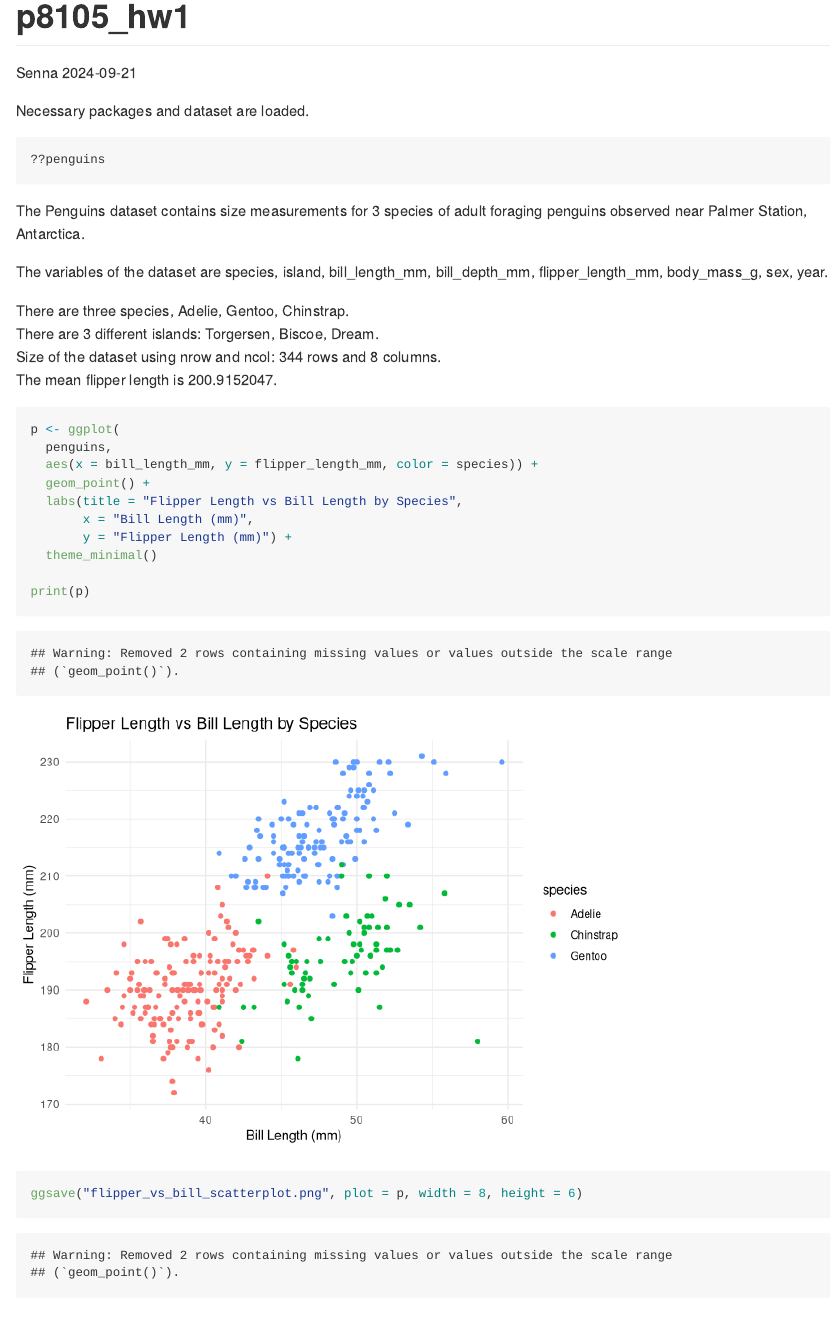
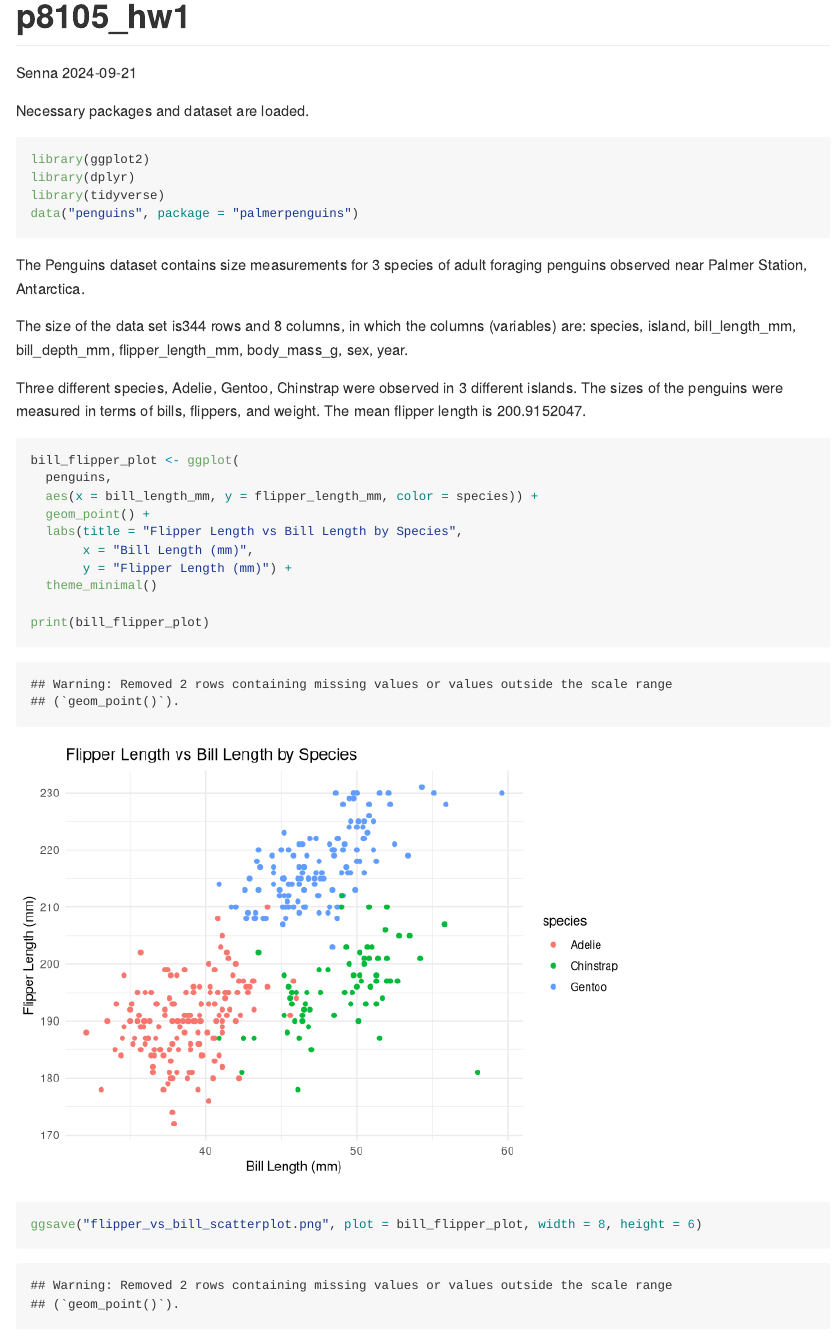
Before and after one commit to shkim24/p8105_hw1_sk5538, an R Markdown document (p8105_hw1_sk5538.Rmd): the page in a window 1100 px wide, from its top. Rendered offline with R 4.5, knitr and Pandoc, with nearby package versions.

Commit message:
problem 1; data description update

````diff
--- a/p8105_hw1_sk5538.Rmd
+++ b/p8105_hw1_sk5538.Rmd
@@ -9,29 +9,28 @@
 ```
 
 Necessary packages and dataset are loaded.
-```{r, include = FALSE}
+```{r, message = FALSE}
 library(ggplot2)
 library(dplyr)
 library(tidyverse)
 data("penguins", package = "palmerpenguins")
 ```
 
-```{r eval=FALSE}
-??penguins
+```{r include = FALSE}
+# ??penguins
+
 ```
+
 The Penguins dataset contains size measurements for `r length(unique(penguins[["species"]]))` species of adult foraging penguins observed near Palmer Station, Antarctica.
 
-The variables of the dataset are `r paste(names(penguins), collapse = ", ")`.
+The size of the data set is`r nrow(penguins)` rows and `r ncol(penguins)` columns, in which the columns (variables) are: `r paste(names(penguins), collapse = ", ")`.
 
+Three different species, `r paste(unique(penguins[["species"]]), collapse = ", ")` were observed in `r length(unique(penguins[["island"]]))` different islands. The sizes of the penguins were measured in terms of bills, flippers, and weight. The mean flipper length is `r mean(penguins[["flipper_length_mm"]], na.rm = TRUE)`.
 
-There are three species, `r paste(unique(penguins[["species"]]), collapse = ", ")`.
-There are `r length(unique(penguins[["island"]]))` different islands: `r paste(unique(penguins[["island"]]), collapse = ", ")`.
-Size of the dataset using nrow and ncol: `r nrow(penguins)` rows and `r ncol(penguins)` columns.
-The mean flipper length is `r mean(penguins[["flipper_length_mm"]], na.rm = TRUE)`.
 
 
 ```{r}
-p <- ggplot(
+bill_flipper_plot <- ggplot(
   penguins,
   aes(x = bill_length_mm, y = flipper_length_mm, color = species)) +
   geom_point() +
@@ -40,9 +39,9 @@
        y = "Flipper Length (mm)") +
   theme_minimal()
 
-print(p)
+print(bill_flipper_plot)
 
 
-ggsave("flipper_vs_bill_scatterplot.png", plot = p, width = 8, height = 6)
+ggsave("flipper_vs_bill_scatterplot.png", plot = bill_flipper_plot, width = 8, height = 6)
 
 ```
````
Also changed, not shown: flipper_vs_bill_scatterplot.png (added), p8105_hw1_sk5538.md (added), p8105_hw1_sk5538_files/figure-gfm/unnamed-chunk-3-1.png (added).
